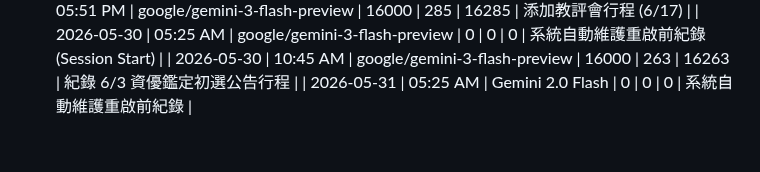
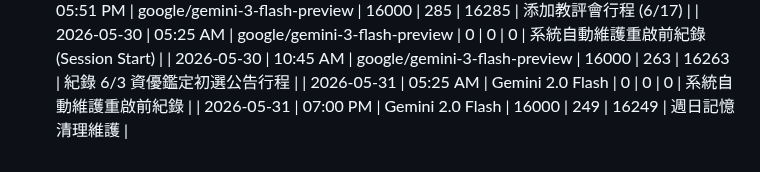
Before and after one commit to tjjh105-sudo/rino-token-dashboard, a Markdown page: token_usage_log.md, the part around the change. Rendered like a GitHub page.

Commit message:
log: token usage (weekly cleanup turn)

```diff
--- a/token_usage_log.md
+++ b/token_usage_log.md
@@ -420,3 +420,4 @@
 | 2026-05-30 | 05:25 AM | google/gemini-3-flash-preview | 0 | 0 | 0 | 系統自動維護重啟前紀錄 (Session Start) |
 | 2026-05-30 | 10:45 AM | google/gemini-3-flash-preview | 16000 | 263 | 16263 | 紀錄 6/3 資優鑑定初選公告行程 |
 | 2026-05-31 | 05:25 AM | Gemini 2.0 Flash | 0 | 0 | 0 | 系統自動維護重啟前紀錄 |
+| 2026-05-31 | 07:00 PM | Gemini 2.0 Flash | 16000 | 249 | 16249 | 週日記憶清理維護 |
```
